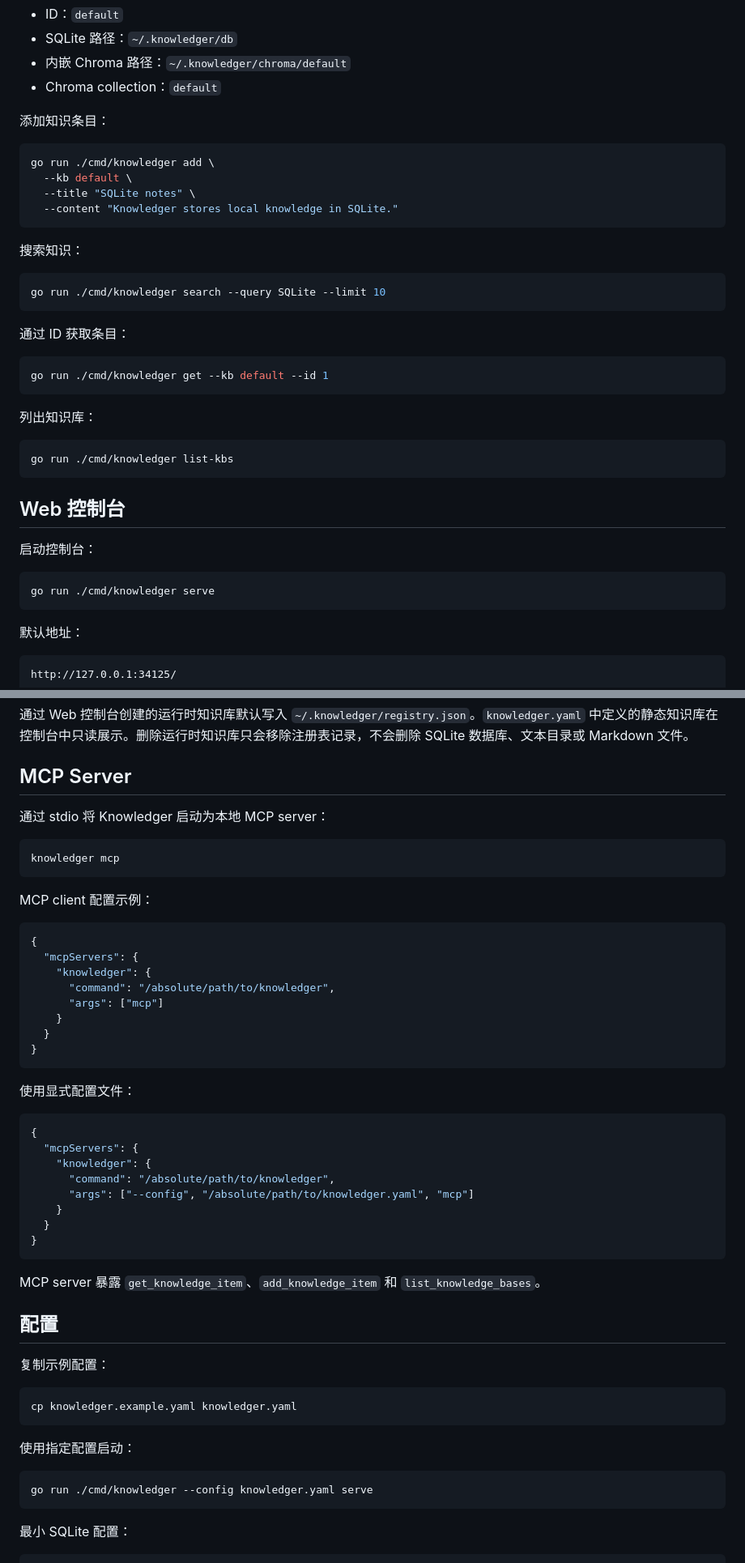
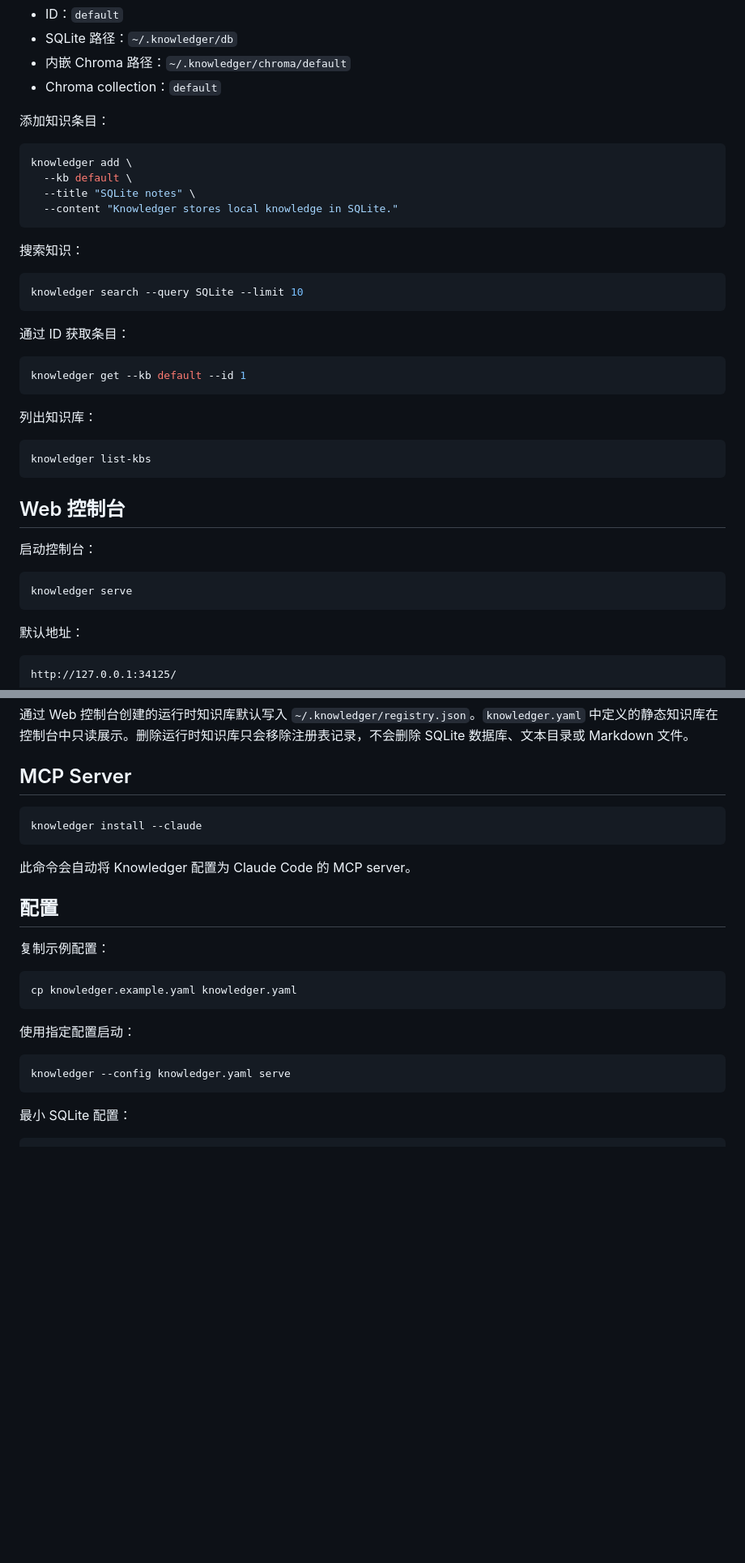
Before and after one commit to sunshine0523/claude-knowledger, a Markdown page: README.zh-CN.md, 2 parts joined by grey strips. Shown at 81% size. Drawn GitHub-style; blank space fills up the shorter version.

Commit message:
feat: update README and SKILL.md for improved CLI usage and installation instructions

````diff
--- a/README.zh-CN.md
+++ b/README.zh-CN.md
@@ -56,7 +56,7 @@ Knowledger 可以在没有 `knowledger.yaml` 的情况下运行。当前目录
 添加知识条目：
 
 ```bash
-go run ./cmd/knowledger add \
+knowledger add \
   --kb default \
   --title "SQLite notes" \
   --content "Knowledger stores local knowledge in SQLite."
@@ -65,19 +65,19 @@ go run ./cmd/knowledger add \
 搜索知识：
 
 ```bash
-go run ./cmd/knowledger search --query SQLite --limit 10
+knowledger search --query SQLite --limit 10
 ```
 
 通过 ID 获取条目：
 
 ```bash
-go run ./cmd/knowledger get --kb default --id 1
+knowledger get --kb default --id 1
 ```
 
 列出知识库：
 
 ```bash
-go run ./cmd/knowledger list-kbs
+knowledger list-kbs
 ```
 
 ## Web 控制台
@@ -85,7 +85,7 @@ go run ./cmd/knowledger list-kbs
 启动控制台：
 
 ```bash
-go run ./cmd/knowledger serve
+knowledger serve
 ```
 
 默认地址：
@@ -106,39 +106,11 @@ http://127.0.0.1:34125/
 
 ## MCP Server
 
-通过 stdio 将 Knowledger 启动为本地 MCP server：
-
 ```bash
-knowledger mcp
+knowledger install --claude
 ```
 
-MCP client 配置示例：
-
-```json
-{
-  "mcpServers": {
-    "knowledger": {
-      "command": "/absolute/path/to/knowledger",
-      "args": ["mcp"]
-    }
-  }
-}
-```
-
-使用显式配置文件：
-
-```json
-{
-  "mcpServers": {
-    "knowledger": {
-      "command": "/absolute/path/to/knowledger",
-      "args": ["--config", "/absolute/path/to/knowledger.yaml", "mcp"]
-    }
-  }
-}
-```
-
-MCP server 暴露 `get_knowledge_item`、`add_knowledge_item` 和 `list_knowledge_bases`。
+此命令会自动将 Knowledger 配置为 Claude Code 的 MCP server。
 
 ## 配置
 
@@ -151,7 +123,7 @@ cp knowledger.example.yaml knowledger.yaml
 使用指定配置启动：
 
 ```bash
-go run ./cmd/knowledger --config knowledger.yaml serve
+knowledger --config knowledger.yaml serve
 ```
 
 最小 SQLite 配置：
````
Also changed, not shown: other parts of README.zh-CN.md (+1 -1 lines), README.md (+9 -37 lines), 1 other file.
